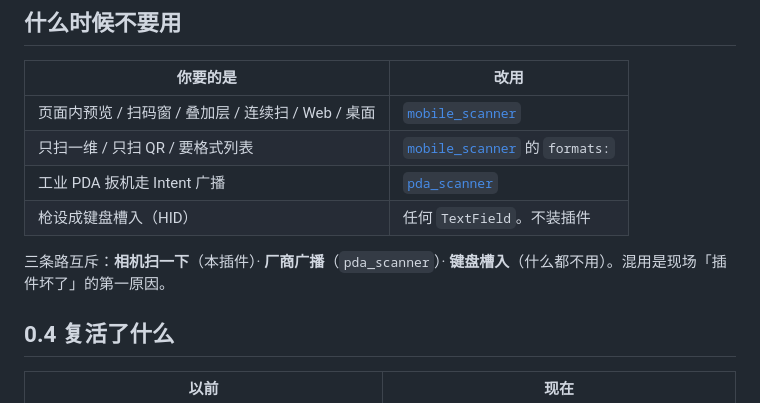
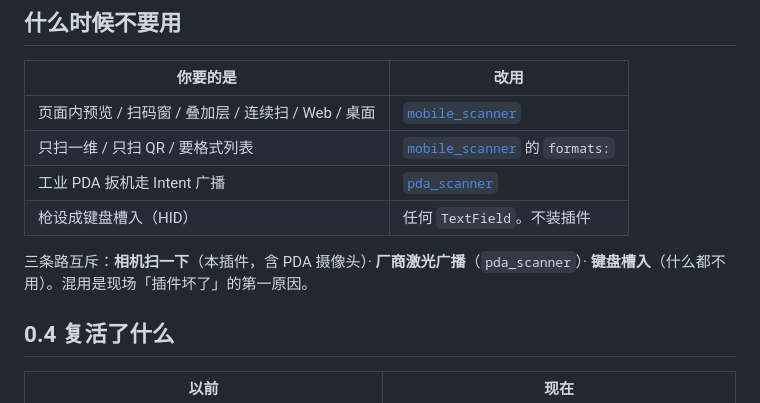
Before and after one commit to wu9007/qrcode_scanner, a Markdown page: README-ZH.md, the part around the change. Drawn GitHub-style.

Commit message:
docs: PDA with a camera uses scan(); laser uses pda_scanner

```diff
--- a/README-ZH.md
+++ b/README-ZH.md
@@ -103,7 +103,7 @@ Latin-1 二维码（ISO-8859-1、无 ECI）不再被强行当 UTF-8。带高位
 | 工业 PDA 扳机走 Intent 广播 | [`pda_scanner`](https://github.com/wu9007/pda_scanner) |
 | 枪设成键盘槽入（HID） | 任何 `TextField`。不装插件 |
 
-三条路互斥：**相机扫一下**（本插件）· **厂商广播**（`pda_scanner`）· **键盘槽入**（什么都不用）。混用是现场「插件坏了」的第一原因。
+三条路互斥：**相机扫一下**（本插件，含 PDA 摄像头）· **厂商激光广播**（`pda_scanner`）· **键盘槽入**（什么都不用）。混用是现场「插件坏了」的第一原因。
 
 ## 0.4 复活了什么
 
```
Also changed, not shown: 1 other file.
